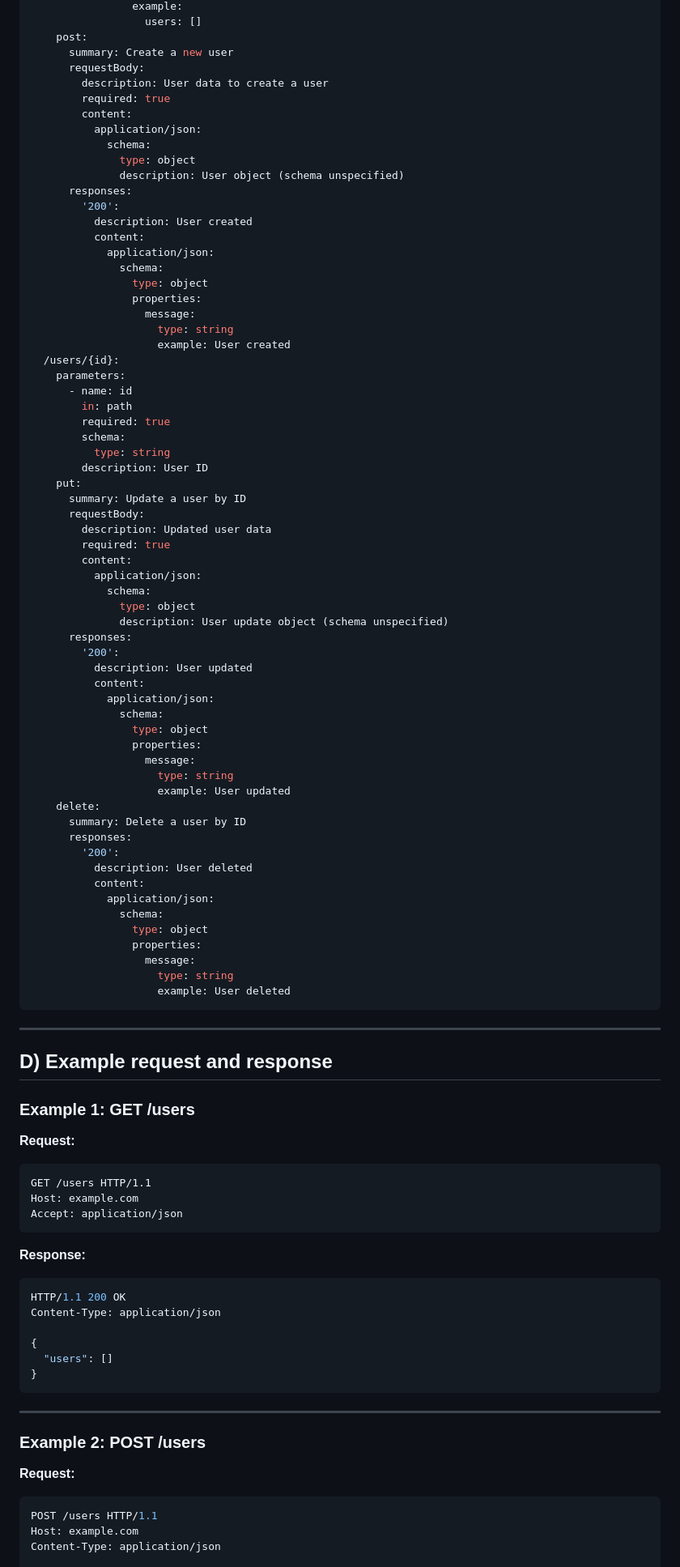
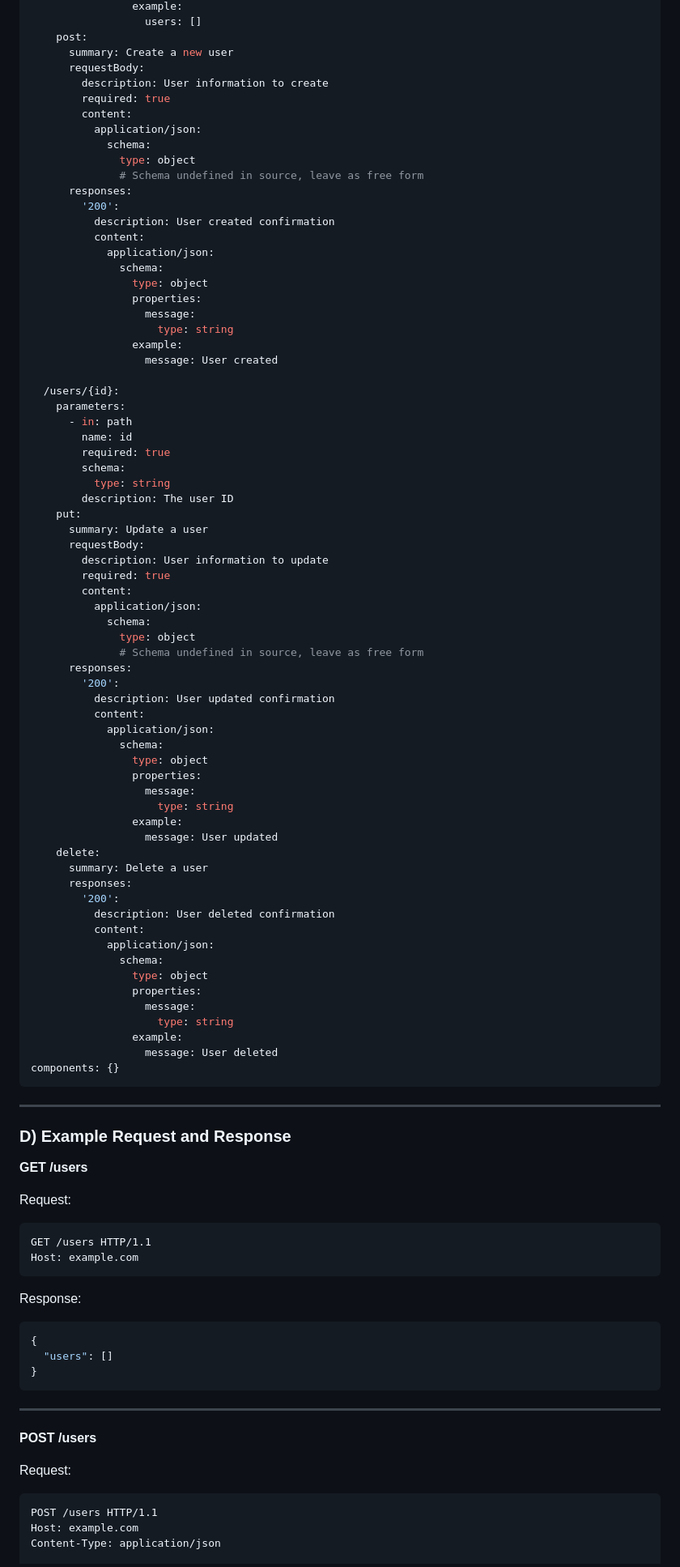
Before and after one commit to swmiya8/sample-api-key, a Markdown page: generated-api-docs.md, the part around one of its changes. Shown at 81% size. GitHub-like rendering.

````diff
--- a/generated-api-docs.md
+++ b/generated-api-docs.md
@@ -104,16 +121,16 @@ paths:
     post:
       summary: Create a new user
       requestBody:
-        description: User data to create a user
+        description: User information to create
         required: true
         content:
           application/json:
             schema:
               type: object
-              description: User object (schema unspecified)
+              # Schema undefined in source, leave as free form
       responses:
         '200':
-          description: User created
+          description: User created confirmation
           content:
             application/json:
               schema:
@@ -121,28 +138,30 @@ paths:
                 properties:
                   message:
                     type: string
-                    example: User created
+                example:
+                  message: User created
+
   /users/{id}:
     parameters:
-      - name: id
-        in: path
+      - in: path
+        name: id
         required: true
         schema:
           type: string
-        description: User ID
+        description: The user ID
     put:
-      summary: Update a user by ID
+      summary: Update a user
       requestBody:
-        description: Updated user data
+        description: User information to update
         required: true
         content:
           application/json:
             schema:
               type: object
-              description: User update object (schema unspecified)
+              # Schema undefined in source, leave as free form
       responses:
         '200':
-          description: User updated
+          description: User updated confirmation
           content:
             application/json:
               schema:
@@ -150,12 +169,13 @@ paths:
                 properties:
                   message:
                     type: string
-                    example: User updated
+                example:
+                  message: User updated
     delete:
-      summary: Delete a user by ID
+      summary: Delete a user
       responses:
         '200':
-          description: User deleted
+          description: User deleted confirmation
           content:
             application/json:
               schema:
@@ -163,27 +183,25 @@ paths:
                 properties:
                   message:
                     type: string
-                    example: User deleted
+                example:
+                  message: User deleted
+components: {}
 ```
 
 ---
 
-## D) Example request and response
+### D) Example Request and Response
 
-### Example 1: GET /users
+**GET /users**
 
-**Request:**
-```
+Request:
+```http
 GET /users HTTP/1.1
 Host: example.com
-Accept: application/json
 ```
 
-**Response:**
+Response:
 ```json
-HTTP/1.1 200 OK
-Content-Type: application/json
-
 {
   "users": []
 }
@@ -191,10 +209,10 @@ Content-Type: application/json
 
 ---
 
-### Example 2: POST /users
+**POST /users**
 
-**Request:**
-```json
+Request:
+```http
 POST /users HTTP/1.1
 Host: example.com
 Content-Type: application/json
````
Also changed, not shown: other parts of generated-api-docs.md (+117 -105 lines).
